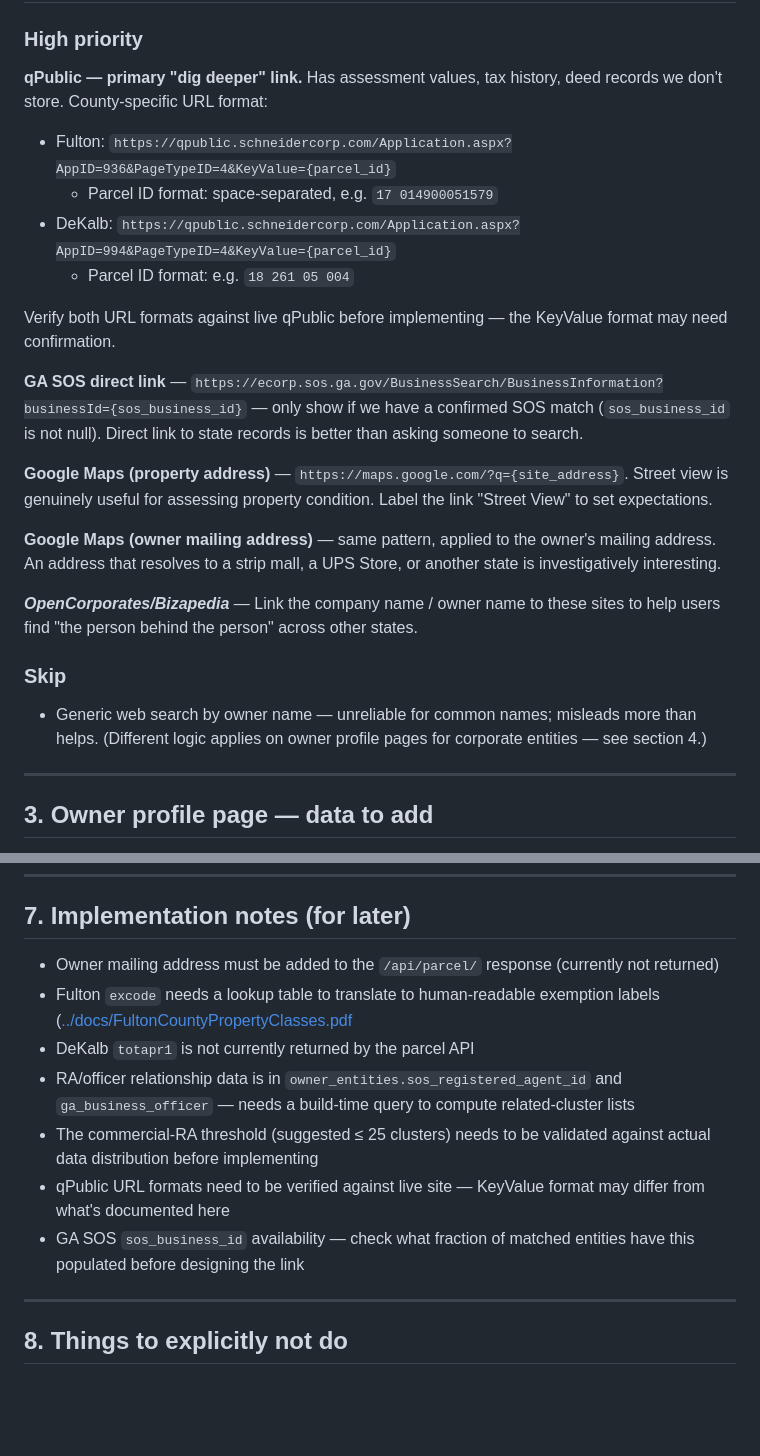
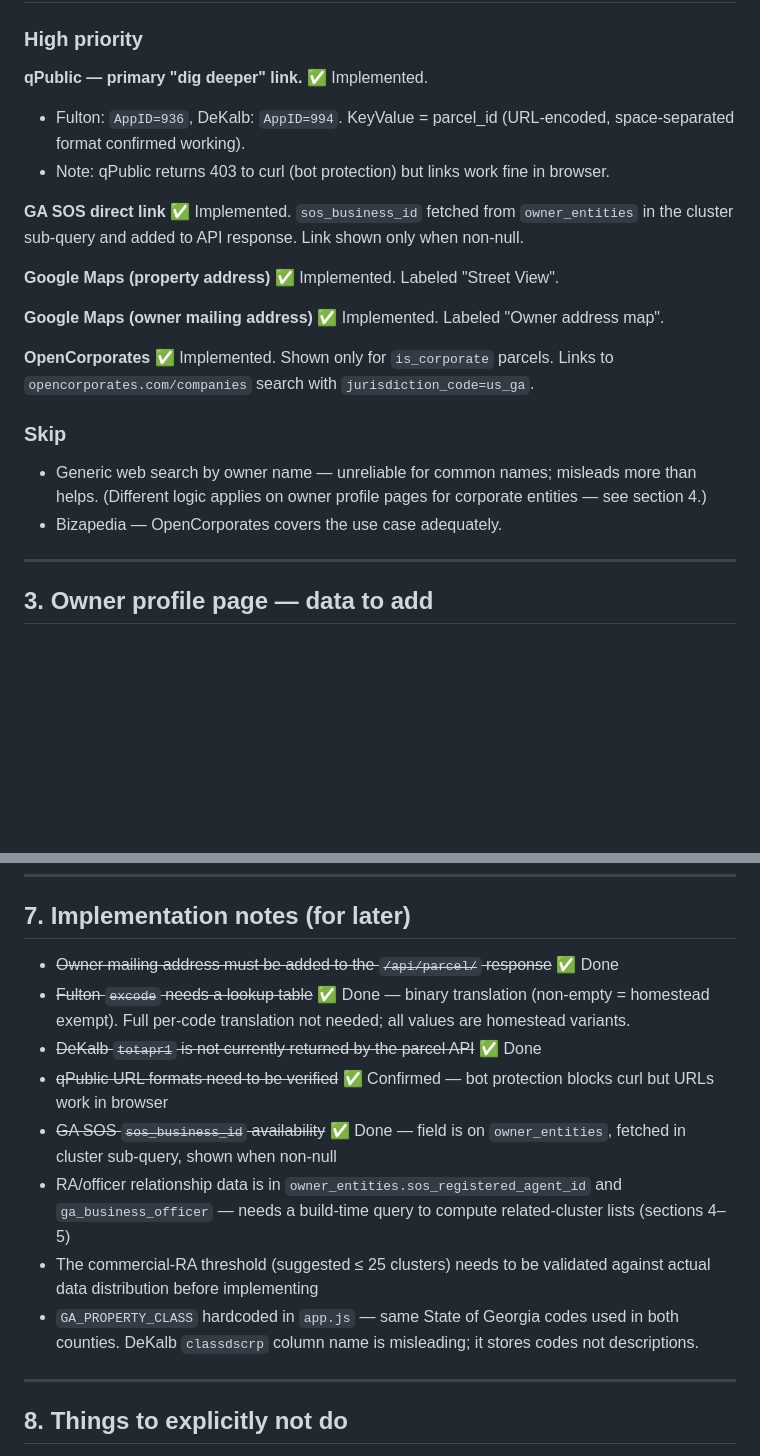
Before and after one commit to Who-Owns-Atlanta/who-owns-atlanta, a Markdown page: planning/09_interface_enhancements.md, 2 parts joined by grey strips. Rendered like a GitHub page; blank space fills up the shorter version.

```diff
--- a/planning/09_interface_enhancements.md
+++ b/planning/09_interface_enhancements.md
@@ -35,29 +35,22 @@
 
 ### High priority
 
-**qPublic — primary "dig deeper" link.** Has assessment values, tax history, deed records we don't store. County-specific URL format:
+**qPublic — primary "dig deeper" link.** ✅ Implemented.
+- Fulton: `AppID=936`, DeKalb: `AppID=994`. KeyValue = parcel_id (URL-encoded, space-separated format confirmed working).
+- Note: qPublic returns 403 to curl (bot protection) but links work fine in browser.
 
-- Fulton: `https://qpublic.schneidercorp.com/Application.aspx?AppID=936&PageTypeID=4&KeyValue={parcel_id}`
-  - Parcel ID format: space-separated, e.g. `17 014900051579`
-- DeKalb: `https://qpublic.schneidercorp.com/Application.aspx?AppID=994&PageTypeID=4&KeyValue={parcel_id}`
-  - Parcel ID format: e.g. `18 261 05 004`
+**GA SOS direct link** ✅ Implemented. `sos_business_id` fetched from `owner_entities` in the cluster sub-query and added to API response. Link shown only when non-null.
 
-Verify both URL formats against live qPublic before implementing — the KeyValue format may need confirmation.
+**Google Maps (property address)** ✅ Implemented. Labeled "Street View".
 
-**GA SOS direct link** — `https://ecorp.sos.ga.gov/BusinessSearch/BusinessInformation?businessId={sos_business_id}` — only show if we have a confirmed SOS match (`sos_business_id` is not null). Direct link to state records is better than asking someone to search.
+**Google Maps (owner mailing address)** ✅ Implemented. Labeled "Owner address map".
 
-
-**Google Maps (property address)** — `https://maps.google.com/?q={site_address}`. Street view is genuinely useful for assessing property condition. Label the link "Street View" to set expectations.
-
-**Google Maps (owner mailing address)** — same pattern, applied to the owner's mailing address. An address that resolves to a strip mall, a UPS Store, or another state is investigatively interesting.
-
-***OpenCorporates/Bizapedia*** — Link the company name / owner name to these sites to help users find "the person behind the person" across other states.
-
-
+**OpenCorporates** ✅ Implemented. Shown only for `is_corporate` parcels. Links to `opencorporates.com/companies` search with `jurisdiction_code=us_ga`.
 
 ### Skip
 
 - Generic web search by owner name — unreliable for common names; misleads more than helps. (Different logic applies on owner profile pages for corporate entities — see section 4.)
+- Bizapedia — OpenCorporates covers the use case adequately.
 
 ---
 
@@ -185,13 +178,14 @@ All of these are computable at static build time from existing data.
 
 ## 7. Implementation notes (for later)
 
-- Owner mailing address must be added to the `/api/parcel/` response (currently not returned)
-- Fulton `excode` needs a lookup table to translate to human-readable exemption labels ([../docs/FultonCountyPropertyClasses.pdf](../docs/FultonCountyPropertyClasses.pdf)
-- DeKalb `totapr1` is not currently returned by the parcel API
-- RA/officer relationship data is in `owner_entities.sos_registered_agent_id` and `ga_business_officer` — needs a build-time query to compute related-cluster lists
+- ~~Owner mailing address must be added to the `/api/parcel/` response~~ ✅ Done
+- ~~Fulton `excode` needs a lookup table~~ ✅ Done — binary translation (non-empty = homestead exempt). Full per-code translation not needed; all values are homestead variants.
+- ~~DeKalb `totapr1` is not currently returned by the parcel API~~ ✅ Done
+- ~~qPublic URL formats need to be verified~~ ✅ Confirmed — bot protection blocks curl but URLs work in browser
+- ~~GA SOS `sos_business_id` availability~~ ✅ Done — field is on `owner_entities`, fetched in cluster sub-query, shown when non-null
+- RA/officer relationship data is in `owner_entities.sos_registered_agent_id` and `ga_business_officer` — needs a build-time query to compute related-cluster lists (sections 4–5)
 - The commercial-RA threshold (suggested ≤ 25 clusters) needs to be validated against actual data distribution before implementing
-- qPublic URL formats need to be verified against live site — KeyValue format may differ from what's documented here
-- GA SOS `sos_business_id` availability — check what fraction of matched entities have this populated before designing the link
+- `GA_PROPERTY_CLASS` hardcoded in `app.js` — same State of Georgia codes used in both counties. DeKalb `classdscrp` column name is misleading; it stores codes not descriptions.
 
 ---
 
```
Also changed, not shown: other parts of planning/09_interface_enhancements.md (+14 -14 lines).
